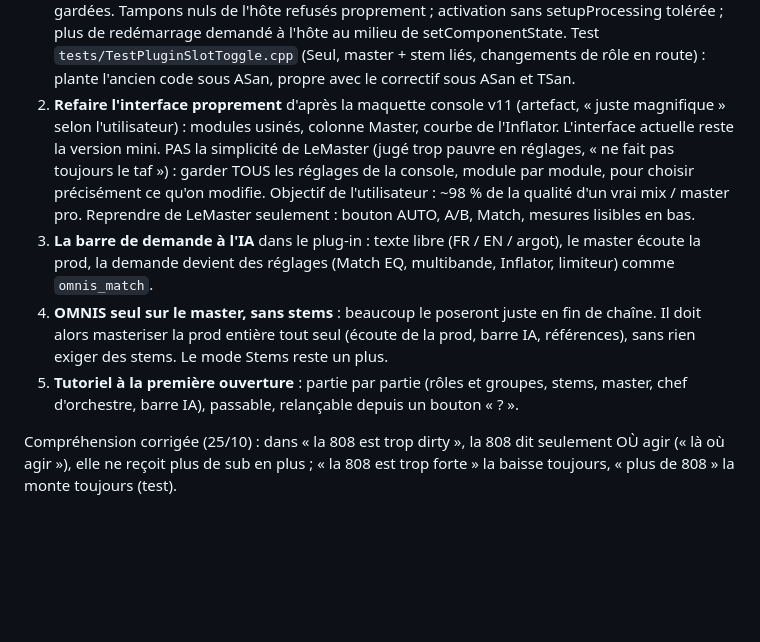
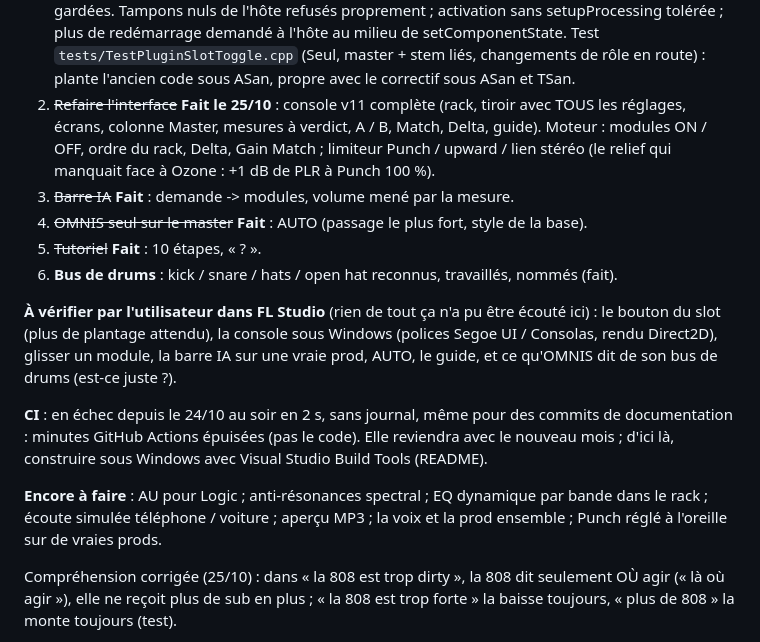
Before and after one commit to mtheo54/Mix-master, a Markdown page: docs/SUIVI.md, the part around the change. GitHub-like rendering; blank space fills up the shorter version.

```diff
--- a/docs/SUIVI.md
+++ b/docs/SUIVI.md
@@ -135,21 +135,27 @@ pro, intuitif ; drums d'un bus travaillés élément par élément).
    tolérée ; plus de redémarrage demandé à l'hôte au milieu de setComponentState.
    Test `tests/TestPluginSlotToggle.cpp` (Seul, master + stem liés, changements de rôle
    en route) : plante l'ancien code sous ASan, propre avec le correctif sous ASan et TSan.
-2. **Refaire l'interface proprement** d'après la maquette console v11 (artefact, « juste
-   magnifique » selon l'utilisateur) : modules usinés, colonne Master, courbe de l'Inflator.
-   L'interface actuelle reste la version mini. PAS la simplicité de LeMaster (jugé trop
-   pauvre en réglages, « ne fait pas toujours le taf ») : garder TOUS les réglages de la
-   console, module par module, pour choisir précisément ce qu'on modifie. Objectif de
-   l'utilisateur : ~98 % de la qualité d'un vrai mix / master pro. Reprendre de LeMaster
-   seulement : bouton AUTO, A/B, Match, mesures lisibles en bas.
-3. **La barre de demande à l'IA** dans le plug-in : texte libre (FR / EN / argot), le master
-   écoute la prod, la demande devient des réglages (Match EQ, multibande, Inflator, limiteur)
-   comme `omnis_match`.
-4. **OMNIS seul sur le master, sans stems** : beaucoup le poseront juste en fin de chaîne.
-   Il doit alors masteriser la prod entière tout seul (écoute de la prod, barre IA,
-   références), sans rien exiger des stems. Le mode Stems reste un plus.
-5. **Tutoriel à la première ouverture** : partie par partie (rôles et groupes, stems,
-   master, chef d'orchestre, barre IA), passable, relançable depuis un bouton « ? ».
+2. ~~Refaire l'interface~~ **Fait le 25/10** : console v11 complète (rack, tiroir avec TOUS
+   les réglages, écrans, colonne Master, mesures à verdict, A / B, Match, Delta, guide).
+   Moteur : modules ON / OFF, ordre du rack, Delta, Gain Match ; limiteur Punch / upward /
+   lien stéréo (le relief qui manquait face à Ozone : +1 dB de PLR à Punch 100 %).
+3. ~~Barre IA~~ **Fait** : demande -> modules, volume mené par la mesure.
+4. ~~OMNIS seul sur le master~~ **Fait** : AUTO (passage le plus fort, style de la base).
+5. ~~Tutoriel~~ **Fait** : 10 étapes, « ? ».
+6. **Bus de drums** : kick / snare / hats / open hat reconnus, travaillés, nommés (fait).
+
+**À vérifier par l'utilisateur dans FL Studio** (rien de tout ça n'a pu être écouté ici) :
+le bouton du slot (plus de plantage attendu), la console sous Windows (polices Segoe UI /
+Consolas, rendu Direct2D), glisser un module, la barre IA sur une vraie prod, AUTO, le guide,
+et ce qu'OMNIS dit de son bus de drums (est-ce juste ?).
+
+**CI** : en échec depuis le 24/10 au soir en 2 s, sans journal, même pour des commits de
+documentation : minutes GitHub Actions épuisées (pas le code). Elle reviendra avec le
+nouveau mois ; d'ici là, construire sous Windows avec Visual Studio Build Tools (README).
+
+**Encore à faire** : AU pour Logic ; anti-résonances spectral ; EQ dynamique par bande dans le
+rack ; écoute simulée téléphone / voiture ; aperçu MP3 ; la voix et la prod ensemble ; Punch
+réglé à l'oreille sur de vraies prods.
 
 Compréhension corrigée (25/10) : dans « la 808 est trop dirty », la 808 dit seulement OÙ
 agir (« là où agir »), elle ne reçoit plus de sub en plus ; « la 808 est trop forte » la
```
Also changed, not shown: README.md (+28 -3 lines), docs/ARCHITECTURE.md (+36 -0 lines).
